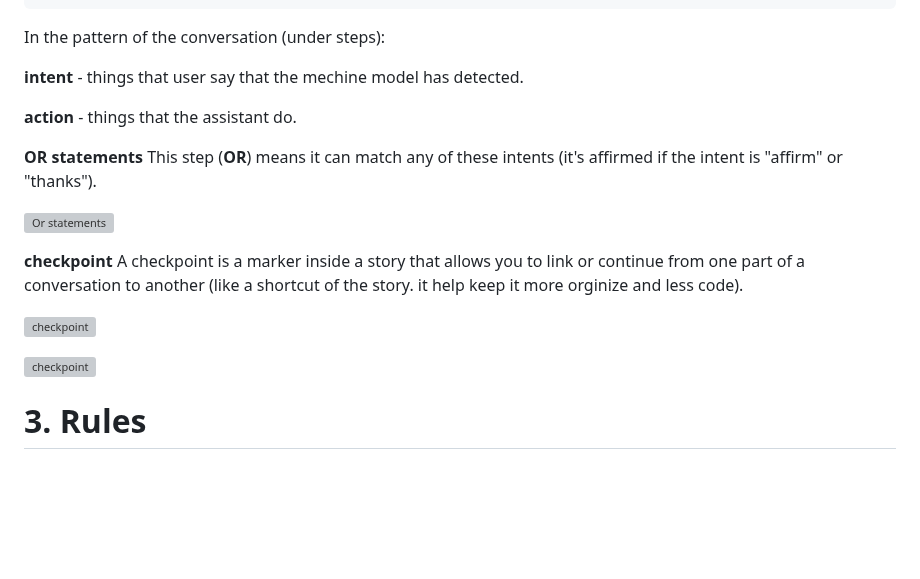
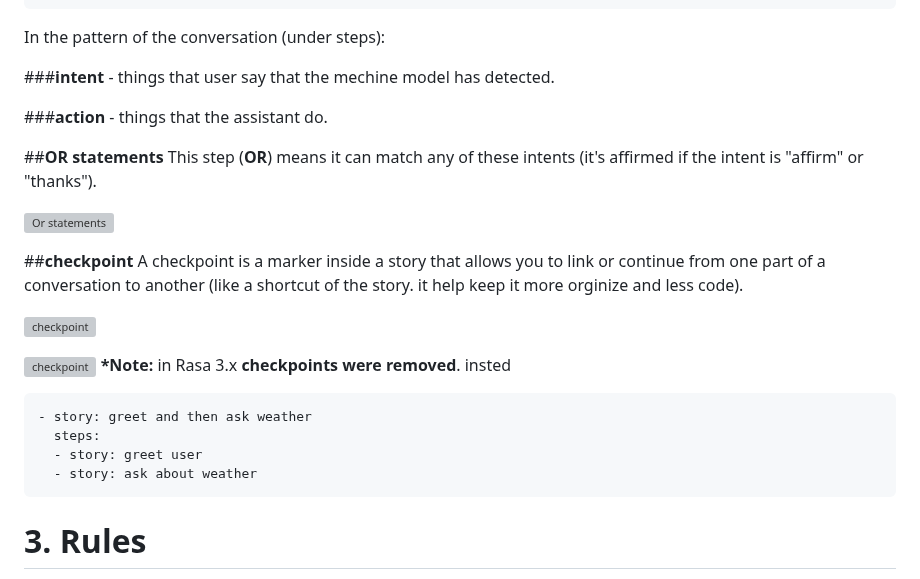
Before and after one commit to Issyanofsky/Rasa, a Markdown page: files/4_training_data_and_rules.md, the part around the change. Rendered like a GitHub page; blank space fills up the shorter version; grey boxes are pictures that could not be loaded.

```diff
--- a/files/4_training_data_and_rules.md
+++ b/files/4_training_data_and_rules.md
@@ -53,21 +53,27 @@ __how a Stories look like__
           - action: utter_happy
 In the pattern of the conversation (under steps):
 
-  __intent__ - things that user say that the mechine model has detected.
+  ###__intent__ - things that user say that the mechine model has detected.
 
-  __action__ - things that the assistant do.
+  ###__action__ - things that the assistant do.
 
-__OR statements__
+##__OR statements__
 This step (__OR__) means it can match any of these intents (it's affirmed if the intent is "affirm" or "thanks").
 
 ![Or statements](../images/stories402.gif)
 
-__checkpoint__
+##__checkpoint__
 A checkpoint is a marker inside a story that allows you to link or continue from one part of a conversation to another (like a shortcut of the story. it help keep it more orginize and less code).
 
 ![checkpoint](../images/stories403.gif)
 
 ![checkpoint](../images/stories404.gif)
+__*Note:__ in Rasa 3.x __checkpoints were removed__. insted
+
+    - story: greet and then ask weather
+      steps:
+      - story: greet user
+      - story: ask about weather
 
 # 3. Rules
 A way to describe short pieces of conversations that always go the same way.
```
